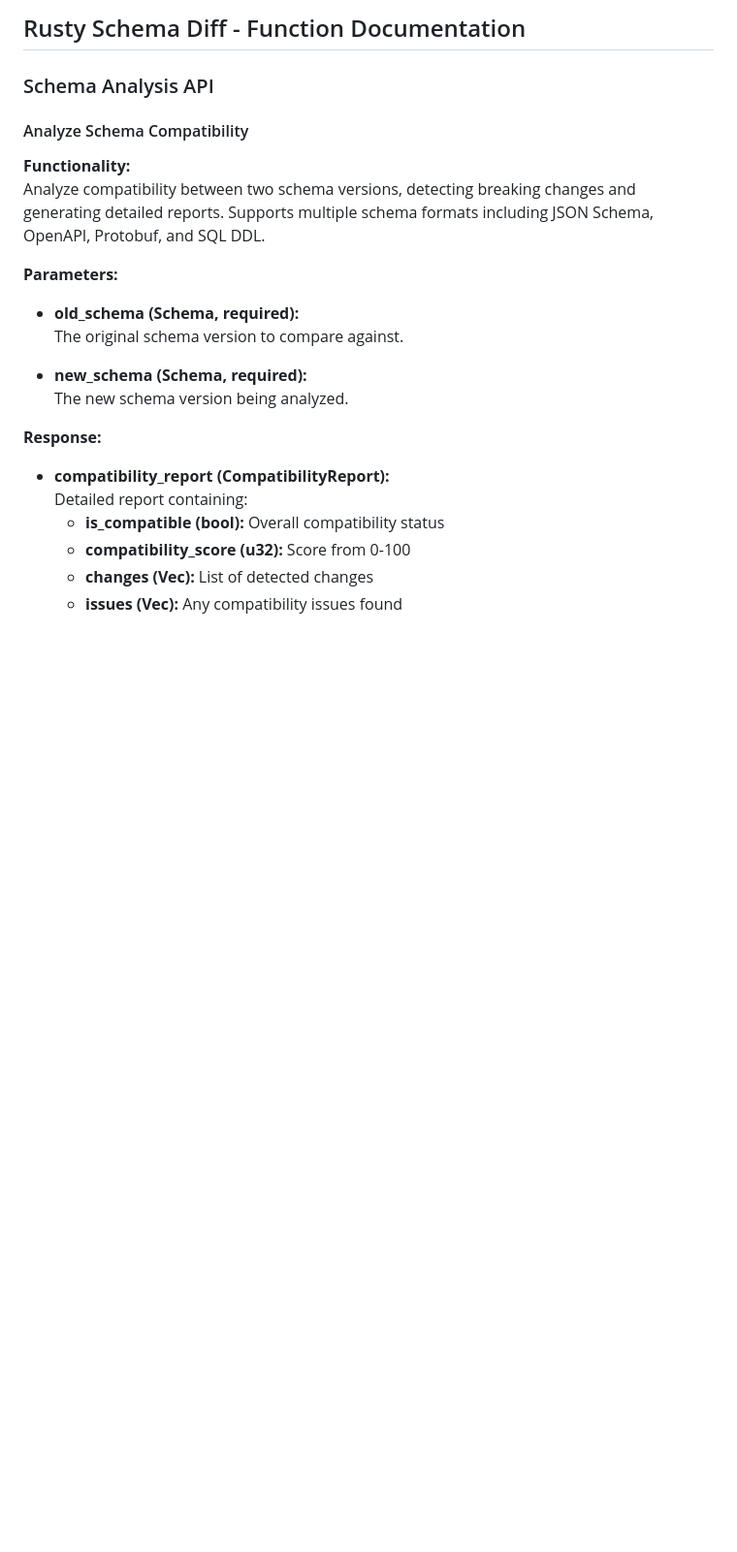
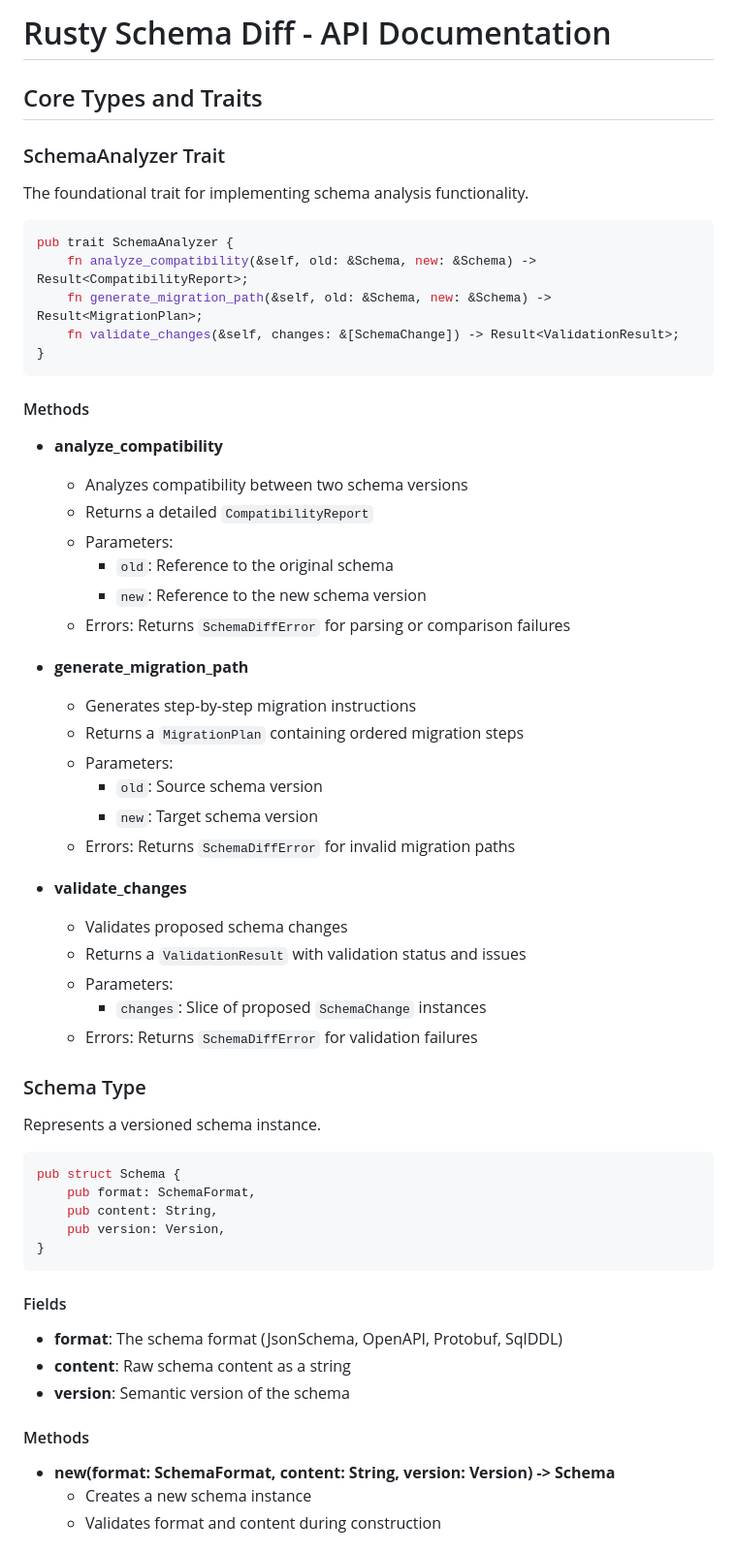
Before and after one commit to rusty-libraries/rusty-schema-diff, a Markdown page: docs/README.md, the part around the change printed below. Shown: that part at 97% size. Drawn GitHub-style; blank space fills up the shorter version.

````diff
--- a/docs/README.md
+++ b/docs/README.md
@@ -1,25 +1,60 @@
-## Rusty Schema Diff - Function Documentation
+# Rusty Schema Diff - API Documentation
 
-### Schema Analysis API
+## Core Types and Traits
 
-#### Analyze Schema Compatibility
+### SchemaAnalyzer Trait
+The foundational trait for implementing schema analysis functionality.
 
-**Functionality:**
-Analyze compatibility between two schema versions, detecting breaking changes and generating detailed reports. Supports multiple schema formats including JSON Schema, OpenAPI, Protobuf, and SQL DDL.
+```rust
+pub trait SchemaAnalyzer {
+    fn analyze_compatibility(&self, old: &Schema, new: &Schema) -> Result<CompatibilityReport>;
+    fn generate_migration_path(&self, old: &Schema, new: &Schema) -> Result<MigrationPlan>;
+    fn validate_changes(&self, changes: &[SchemaChange]) -> Result<ValidationResult>;
+}
+```
 
-**Parameters:**
+#### Methods
+- **analyze_compatibility**
+  - Analyzes compatibility between two schema versions
+  - Returns a detailed `CompatibilityReport`
+  - Parameters:
+    - `old`: Reference to the original schema
+    - `new`: Reference to the new schema version
+  - Errors: Returns `SchemaDiffError` for parsing or comparison failures
 
-- **old_schema (Schema, required):**
-  The original schema version to compare against.
+- **generate_migration_path**
+  - Generates step-by-step migration instructions
+  - Returns a `MigrationPlan` containing ordered migration steps
+  - Parameters:
+    - `old`: Source schema version
+    - `new`: Target schema version
+  - Errors: Returns `SchemaDiffError` for invalid migration paths
 
-- **new_schema (Schema, required):**
-  The new schema version being analyzed.
+- **validate_changes**
+  - Validates proposed schema changes
+  - Returns a `ValidationResult` with validation status and issues
+  - Parameters:
+    - `changes`: Slice of proposed `SchemaChange` instances
+  - Errors: Returns `SchemaDiffError` for validation failures
 
-**Response:**
+### Schema Type
+Represents a versioned schema instance.
 
-- **compatibility_report (CompatibilityReport):**
-  Detailed report containing:
-  - **is_compatible (bool):** Overall compatibility status
-  - **compatibility_score (u32):** Score from 0-100
-  - **changes (Vec<SchemaChange>):** List of detected changes
-  - **issues (Vec<CompatibilityIssue>):** Any compatibility issues found
+```rust
+pub struct Schema {
+    pub format: SchemaFormat,
+    pub content: String,
+    pub version: Version,
+}
+```
+
+#### Fields
+- **format**: The schema format (JsonSchema, OpenAPI, Protobuf, SqlDDL)
+- **content**: Raw schema content as a string
+- **version**: Semantic version of the schema
+
+#### Methods
+- **new(format: SchemaFormat, content: String, version: Version) -> Schema**
+  - Creates a new schema instance
+  - Validates format and content during construction
+
````
Also changed, not shown: other parts of docs/README.md (+129 -138 lines).
